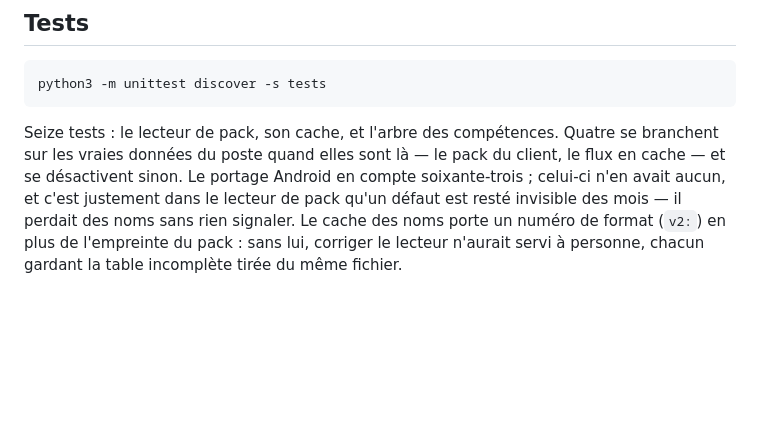
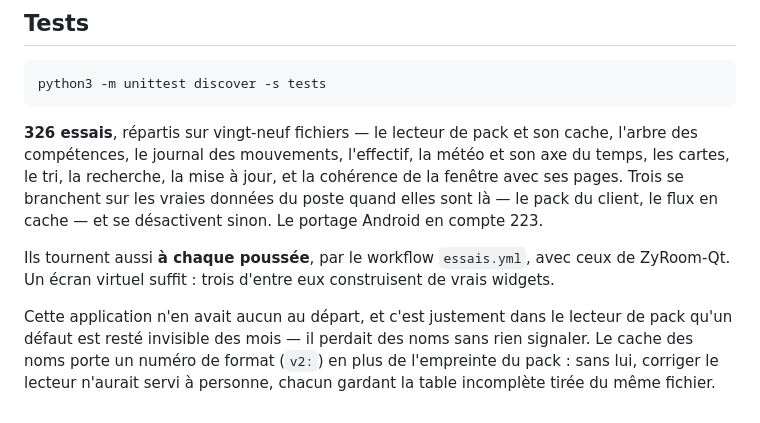
Before and after one commit to xiom-dev/zyroom-gtk-android, a Markdown page: zyroom-gtk/README.md, the part around the change. GitHub-like rendering; blank space fills up the shorter version.

Commit message:
Les README disent le nombre d'essais qu'il y a vraiment
Celui de GTK en annonçait seize — le compte du jour où la section a été
écrite. Il y en a 326, sur vingt-neuf fichiers, et ils tournent maintenant à
chaque poussée. Android en compte 223, et non soixante-trois.

Côté Qt, la couverture des catalogues de traduction annonçait des
pourcentages qui dataient d'autant. Ils sautent : ce chantier est clos, et un
chiffre qu'on ne remesurera pas ne vaut pas mieux que pas de chiffre du tout.

Co-Authored-By: Claude Opus 5 <noreply@anthropic.com>

````diff
--- a/zyroom-gtk/README.md
+++ b/zyroom-gtk/README.md
@@ -206,10 +206,19 @@ l'accordent pas. La page le dit alors, plutôt que de rester vide.
 python3 -m unittest discover -s tests
 ```
 
-Seize tests : le lecteur de pack, son cache, et l'arbre des compétences. Quatre se branchent sur les vraies données du poste quand elles sont là — le pack du client, le flux en cache — et se désactivent sinon. Le portage
-Android en compte soixante-trois ; celui-ci n'en avait aucun, et c'est
-justement dans le lecteur de pack qu'un défaut est resté invisible des mois —
-il perdait des noms sans rien signaler. Le cache des noms porte un numéro de
-format (`v2:`) en plus de l'empreinte du pack : sans lui, corriger le lecteur
-n'aurait servi à personne, chacun gardant la table incomplète tirée du même
-fichier.
+**326 essais**, répartis sur vingt-neuf fichiers — le lecteur de pack et son
+cache, l'arbre des compétences, le journal des mouvements, l'effectif, la
+météo et son axe du temps, les cartes, le tri, la recherche, la mise à jour,
+et la cohérence de la fenêtre avec ses pages. Trois se branchent sur les
+vraies données du poste quand elles sont là — le pack du client, le flux en
+cache — et se désactivent sinon. Le portage Android en compte 223.
+
+Ils tournent aussi **à chaque poussée**, par le workflow `essais.yml`, avec
+ceux de ZyRoom-Qt. Un écran virtuel suffit : trois d'entre eux construisent de
+vrais widgets.
+
+Cette application n'en avait aucun au départ, et c'est justement dans le
+lecteur de pack qu'un défaut est resté invisible des mois — il perdait des
+noms sans rien signaler. Le cache des noms porte un numéro de format (`v2:`)
+en plus de l'empreinte du pack : sans lui, corriger le lecteur n'aurait servi
+à personne, chacun gardant la table incomplète tirée du même fichier.
````
Also changed, not shown: zyroom-qt/README.md (+6 -8 lines).
